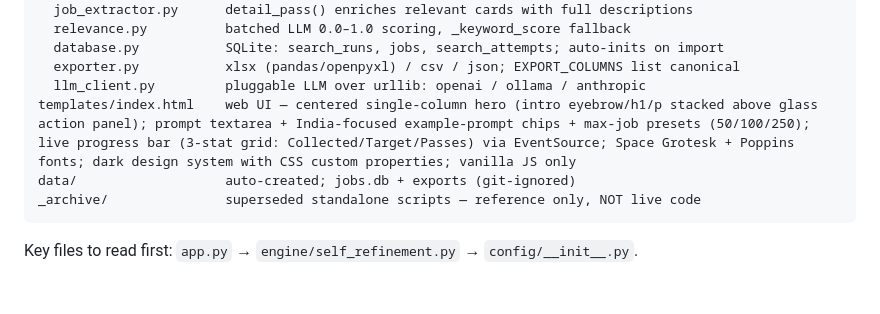
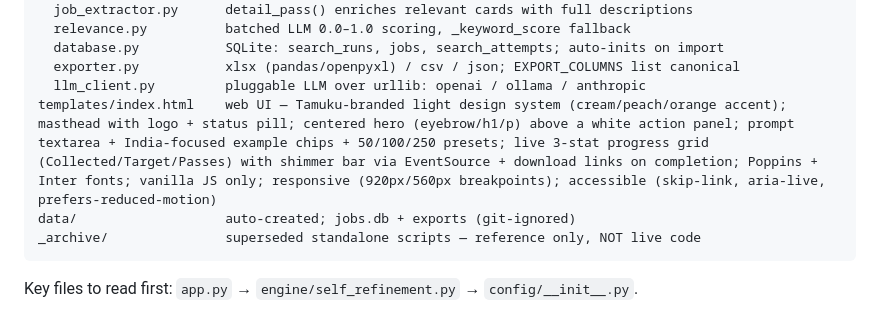
Before and after one commit to k121mayur/linkedin-scraping, a Markdown page: CLAUDE.md, the part around the change. GitHub-like rendering; blank space fills up the shorter version.

Commit message:
chore: update CLAUDE.md [auto-memory]

````diff
--- a/CLAUDE.md
+++ b/CLAUDE.md
@@ -77,7 +77,7 @@ engine/
   database.py           SQLite: search_runs, jobs, search_attempts; auto-inits on import
   exporter.py           xlsx (pandas/openpyxl) / csv / json; EXPORT_COLUMNS list canonical
   llm_client.py         pluggable LLM over urllib: openai / ollama / anthropic
-templates/index.html    web UI — centered single-column hero (intro eyebrow/h1/p stacked above glass action panel); prompt textarea + India-focused example-prompt chips + max-job presets (50/100/250); live progress bar (3-stat grid: Collected/Target/Passes) via EventSource; Space Grotesk + Poppins fonts; dark design system with CSS custom properties; vanilla JS only
+templates/index.html    web UI — Tamuku-branded light design system (cream/peach/orange accent); masthead with logo + status pill; centered hero (eyebrow/h1/p) above a white action panel; prompt textarea + India-focused example chips + 50/100/250 presets; live 3-stat progress grid (Collected/Target/Passes) with shimmer bar via EventSource + download links on completion; Poppins + Inter fonts; vanilla JS only; responsive (920px/560px breakpoints); accessible (skip-link, aria-live, prefers-reduced-motion)
 data/                   auto-created; jobs.db + exports (git-ignored)
 _archive/               superseded standalone scripts — reference only, NOT live code
 ```
````
